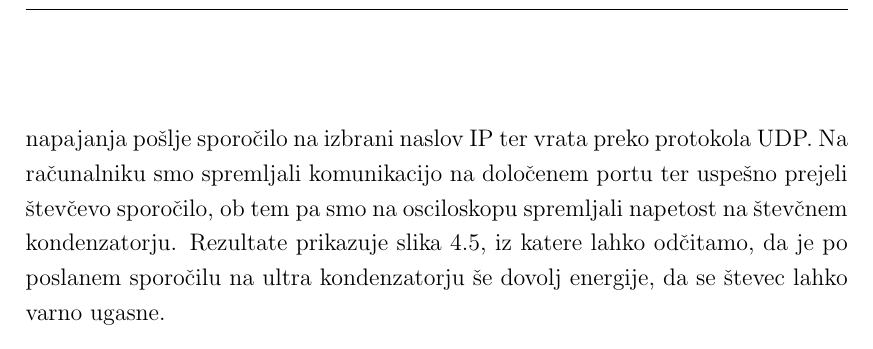
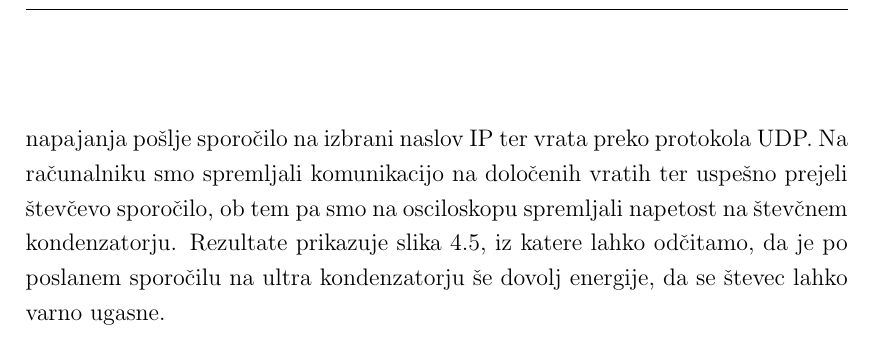
Before and after one commit to harka069/mag, a LaTeX thesis (magisterska.tex): part of page 51 of 62, cut so that both start at the same text. Compiled offline with pdfLaTeX.

Commit message:
Updates from Overleaf

```diff
--- a/magisterska.tex
+++ b/magisterska.tex
@@ -700,7 +700,7 @@ Modul, opremljen s kartico SIM, se po ustrezni konfiguraciji APN-ja in PDP-konte
     \end{tabular}
 \end{figure}
 \par
-Preverili smo tudi delovanje funkcije \textit{last gasp}. Ultra kondenzator na števcu je napolnjen na napetost \SI{2}{\volt}, ob izpadu napajanja pa s pomočjo pretvornika navzgor napetost na ultra kondenzatorju dvignemo na 4V, blokovno shemo prikazuje slika \ref{blok_shema_napajanje_stevec}. Pretvornik navzgor svojo funkcijo opravlja dokler je napetost na ultra kondenzatorju vsaj \SI{0,5}{\volt} napetosti. Števec smo nastavili tako, da \SI{30}{\second} po izpadu napajanja pošlje sporočilo na izbrani naslov IP ter vrata preko protokola UDP. Na računalniku smo spremljali komunikacijo na določenem portu ter uspešno prejeli števčevo sporočilo, ob tem pa smo na osciloskopu spremljali napetost na števčnem kondenzatorju. Rezultate prikazuje slika \ref{last_gasp}, iz katere lahko odčitamo, da je po poslanem sporočilu na ultra kondenzatorju še dovolj energije, da se števec lahko varno ugasne.
+Preverili smo tudi delovanje funkcije \textit{last gasp}. Ultra kondenzator na števcu je napolnjen na napetost \SI{2}{\volt}, ob izpadu napajanja pa s pomočjo pretvornika navzgor napetost na ultra kondenzatorju dvignemo na 4V, blokovno shemo prikazuje slika \ref{blok_shema_napajanje_stevec}. Pretvornik navzgor svojo funkcijo opravlja dokler je napetost na ultra kondenzatorju vsaj \SI{0,5}{\volt} napetosti. Števec smo nastavili tako, da \SI{30}{\second} po izpadu napajanja pošlje sporočilo na izbrani naslov IP ter vrata preko protokola UDP. Na računalniku smo spremljali komunikacijo na določenih vratih ter uspešno prejeli števčevo sporočilo, ob tem pa smo na osciloskopu spremljali napetost na števčnem kondenzatorju. Rezultate prikazuje slika \ref{last_gasp}, iz katere lahko odčitamo, da je po poslanem sporočilu na ultra kondenzatorju še dovolj energije, da se števec lahko varno ugasne.
 \begin{figure}[!h]
     \centering
     \includegraphics[width=0.9\columnwidth,trim=0cm 0.4cm 0.0cm 0.8cm, clip]{Slike/last gasp.png}
```
